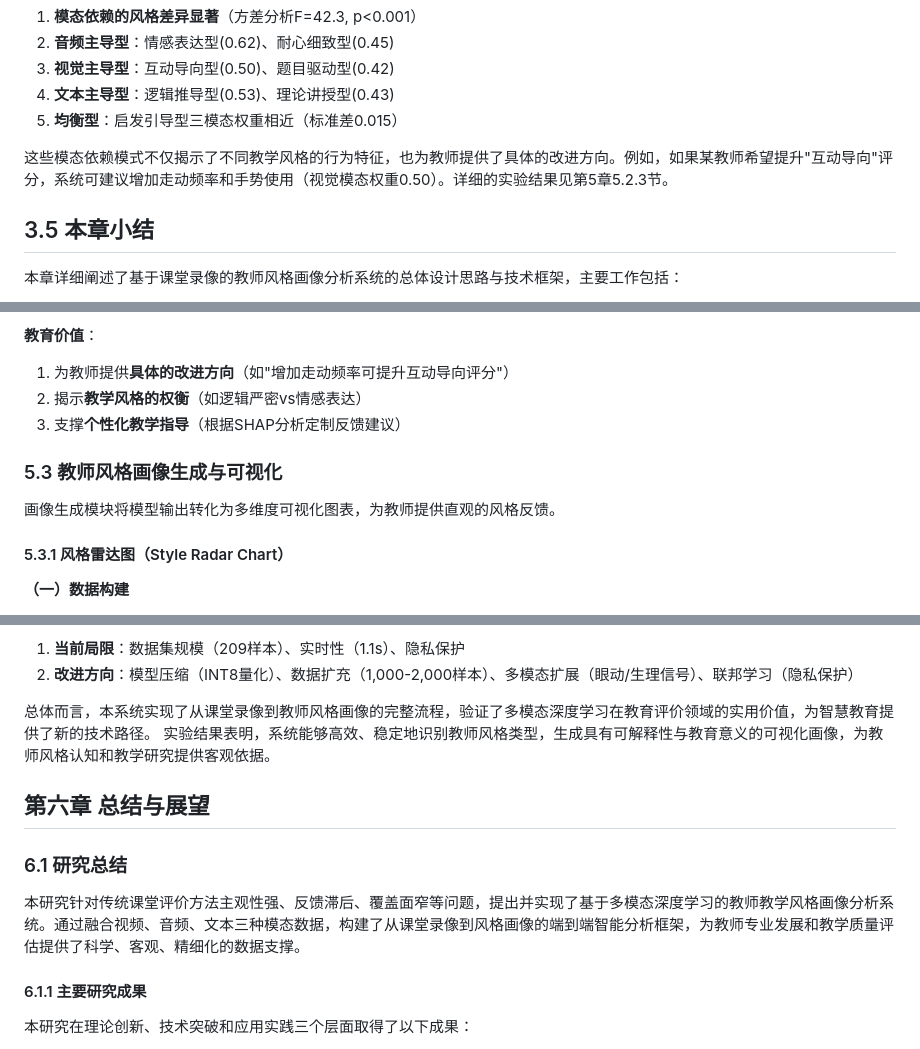
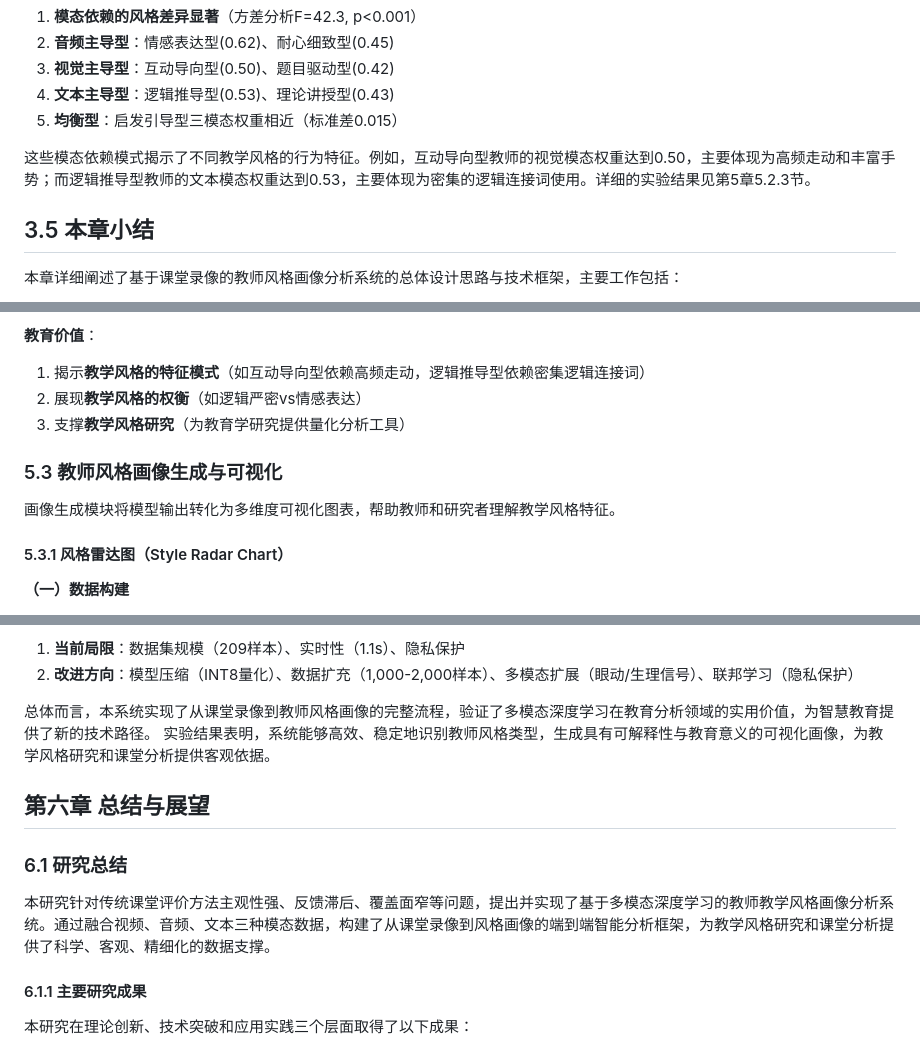
Before and after one commit to raysonTao/teacher_style_analysis, a Markdown page: doc/08版本/论文_08稿.md, 3 parts joined by grey strips. GitHub-like rendering.

```diff
--- a/doc/08版本/论文_08稿.md
+++ b/doc/08版本/论文_08稿.md
@@ -1034,7 +1034,7 @@ $$\text{ModalityWeight}_{k,m} = \frac{1}{N_k} \sum_{i \in \mathcal{C}_k} \alpha_
 4. **文本主导型**：逻辑推导型(0.53)、理论讲授型(0.43)
 5. **均衡型**：启发引导型三模态权重相近（标准差0.015）
 
-这些模态依赖模式不仅揭示了不同教学风格的行为特征，也为教师提供了具体的改进方向。例如，如果某教师希望提升"互动导向"评分，系统可建议增加走动频率和手势使用（视觉模态权重0.50）。详细的实验结果见第5章5.2.3节。
+这些模态依赖模式揭示了不同教学风格的行为特征。例如，互动导向型教师的视觉模态权重达到0.50，主要体现为高频走动和丰富手势；而逻辑推导型教师的文本模态权重达到0.53，主要体现为密集的逻辑连接词使用。详细的实验结果见第5章5.2.3节。
 
 ## 3.5 本章小结
 
@@ -2240,13 +2240,13 @@ $$\text{ModalitySHAP}_{k,m} = \frac{1}{|\mathcal{C}_k|} \sum_{i \in \mathcal{C}_
 3. **可追溯性**：SHAP瀑布图提供从基准值到最终预测的完整推理路径
 
 **教育价值**：
-1. 为教师提供**具体的改进方向**（如"增加走动频率可提升互动导向评分"）
-2. 揭示**教学风格的权衡**（如逻辑严密vs情感表达）
-3. 支撑**个性化教学指导**（根据SHAP分析定制反馈建议）
+1. 揭示**教学风格的特征模式**（如互动导向型依赖高频走动，逻辑推导型依赖密集逻辑连接词）
+2. 展现**教学风格的权衡**（如逻辑严密vs情感表达）
+3. 支撑**教学风格研究**（为教育学研究提供量化分析工具）
 
 ### 5.3 教师风格画像生成与可视化
 
-画像生成模块将模型输出转化为多维度可视化图表，为教师提供直观的风格反馈。
+画像生成模块将模型输出转化为多维度可视化图表，帮助教师和研究者理解教学风格特征。
 
 #### 5.3.1 风格雷达图（Style Radar Chart）
 
@@ -2914,14 +2869,14 @@ Kappa=0.86），设计并实现了教师风格画像分析系统，将算法研
 1.  **当前局限**：数据集规模（209样本）、实时性（1.1s）、隐私保护
 2.  **改进方向**：模型压缩（INT8量化）、数据扩充（1,000-2,000样本）、多模态扩展（眼动/生理信号）、联邦学习（隐私保护）
 
-总体而言，本系统实现了从课堂录像到教师风格画像的完整流程，验证了多模态深度学习在教育评价领域的实用价值，为智慧教育提供了新的技术路径。
-实验结果表明，系统能够高效、稳定地识别教师风格类型，生成具有可解释性与教育意义的可视化画像，为教师风格认知和教学研究提供客观依据。
+总体而言，本系统实现了从课堂录像到教师风格画像的完整流程，验证了多模态深度学习在教育分析领域的实用价值，为智慧教育提供了新的技术路径。
+实验结果表明，系统能够高效、稳定地识别教师风格类型，生成具有可解释性与教育意义的可视化画像，为教学风格研究和课堂分析提供客观依据。
 
 ## 第六章 总结与展望
 
 ### 6.1 研究总结
 
-本研究针对传统课堂评价方法主观性强、反馈滞后、覆盖面窄等问题，提出并实现了基于多模态深度学习的教师教学风格画像分析系统。通过融合视频、音频、文本三种模态数据，构建了从课堂录像到风格画像的端到端智能分析框架，为教师专业发展和教学质量评估提供了科学、客观、精细化的数据支撑。
+本研究针对传统课堂评价方法主观性强、反馈滞后、覆盖面窄等问题，提出并实现了基于多模态深度学习的教师教学风格画像分析系统。通过融合视频、音频、文本三种模态数据，构建了从课堂录像到风格画像的端到端智能分析框架，为教学风格研究和课堂分析提供了科学、客观、精细化的数据支撑。
 
 #### 6.1.1 主要研究成果
 
```
Also changed, not shown: other parts of doc/08版本/论文_08稿.md (+30 -75 lines).
